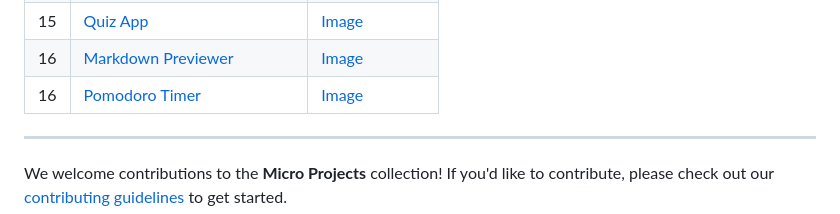
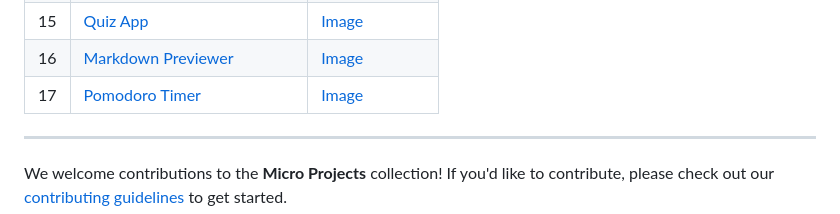
Before and after one commit to jovdim/Micro-Projects-Collection, a Markdown page: README.md, the part around the change. Drawn GitHub-style.

```diff
--- a/README.md
+++ b/README.md
@@ -24,7 +24,7 @@ Feel free to explore, adapt, and contribute to any of these projects!
 | 14   | [Note Taking App](https://github.com/jovdim/Micro-Projects-Collection/tree/e2c7eb405afe0ccf3673cdaf7c2ee8baa4f55971/note-taking)    | [Image](https://github.com/jovdim/Micro-Projects-Collection/blob/e2c7eb405afe0ccf3673cdaf7c2ee8baa4f55971/note-taking/preview-image.png) |
 | 15   | [Quiz App](https://github.com/jovdim/Micro-Projects-Collection/tree/d6651f905f84924eb81bd1440c725d4fe18738ff/quiz-app)    | [Image](https://github.com/jovdim/Micro-Projects-Collection/blob/d6651f905f84924eb81bd1440c725d4fe18738ff/quiz-app/preview-image.png) |
 | 16   | [Markdown Previewer](https://github.com/jovdim/Micro-Projects-Collection/tree/583c158508719a39bd083b6846df3561e912ef59/markdown-previewer)    | [Image](https://github.com/jovdim/Micro-Projects-Collection/blob/583c158508719a39bd083b6846df3561e912ef59/markdown-previewer/preview-image.png) |
-| 16   | [Pomodoro Timer](https://github.com/jovdim/Micro-Projects-Collection/tree/cb8139507aaee4839fa1f3bd74179db8ccafa83e/pomodoro-timer)    | [Image](https://github.com/jovdim/Micro-Projects-Collection/blob/cb8139507aaee4839fa1f3bd74179db8ccafa83e/pomodoro-timer/preview-image.png) |
+| 17   | [Pomodoro Timer](https://github.com/jovdim/Micro-Projects-Collection/tree/cb8139507aaee4839fa1f3bd74179db8ccafa83e/pomodoro-timer)    | [Image](https://github.com/jovdim/Micro-Projects-Collection/blob/cb8139507aaee4839fa1f3bd74179db8ccafa83e/pomodoro-timer/preview-image.png) |
 
 
 ---
```
